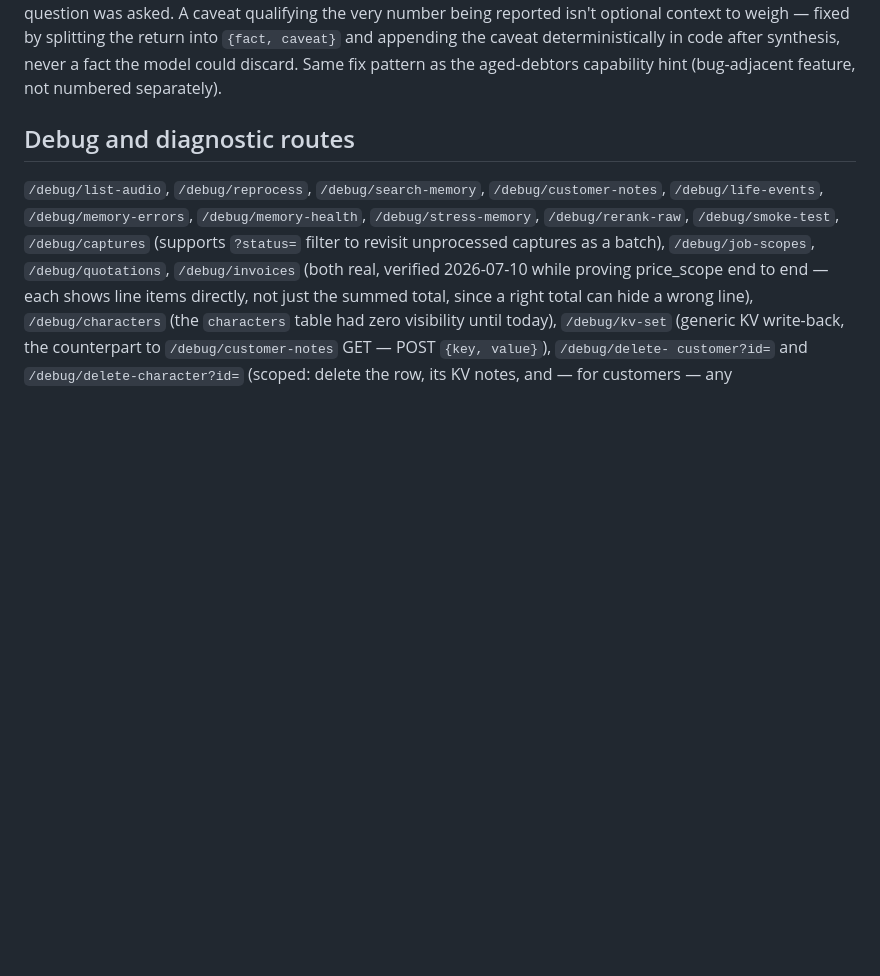
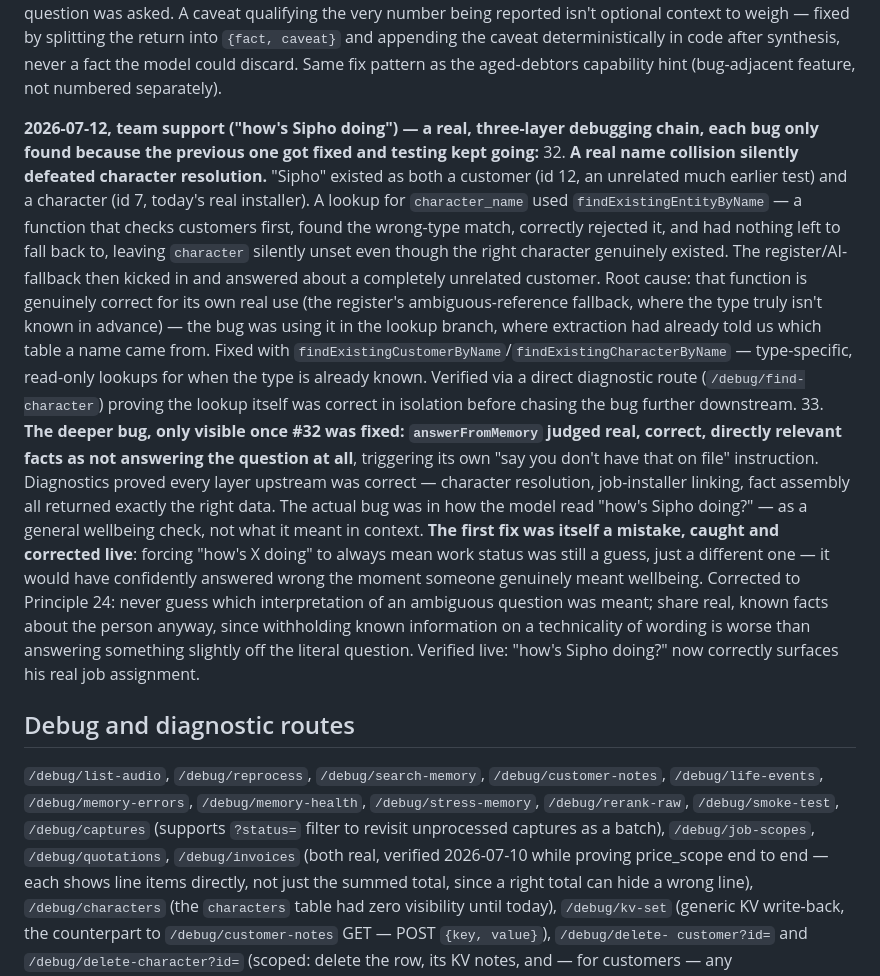
Before and after one commit to pierreduplessis6912-gif/the-office, a Markdown page: STATUS.md, the part around the change. Rendered like a GitHub page; blank space fills up the shorter version.

Commit message:
Log the full three-layer team-support debugging chain (bugs 32-33): the name-collision that defeated character resolution, and the deeper answer-synthesis bug that produced Principle 24 - including the honest record of the first fix attempt being itself a mistaken guess, corrected live before landing on the real principle.

```diff
--- a/STATUS.md
+++ b/STATUS.md
@@ -628,6 +628,46 @@ error, not curl output):**
     the caveat deterministically in code after synthesis, never a fact
     the model could discard. Same fix pattern as the aged-debtors
     capability hint (bug-adjacent feature, not numbered separately).
+
+**2026-07-12, team support ("how's Sipho doing") — a real, three-layer
+debugging chain, each bug only found because the previous one got
+fixed and testing kept going:**
+32. **A real name collision silently defeated character resolution.**
+    "Sipho" existed as both a customer (id 12, an unrelated much
+    earlier test) and a character (id 7, today's real installer). A
+    lookup for `character_name` used `findExistingEntityByName` — a
+    function that checks customers first, found the wrong-type match,
+    correctly rejected it, and had nothing left to fall back to,
+    leaving `character` silently unset even though the right character
+    genuinely existed. The register/AI-fallback then kicked in and
+    answered about a completely unrelated customer. Root cause: that
+    function is genuinely correct for its own real use (the register's
+    ambiguous-reference fallback, where the type truly isn't known in
+    advance) — the bug was using it in the lookup branch, where
+    extraction had already told us which table a name came from.
+    Fixed with `findExistingCustomerByName`/`findExistingCharacterByName`
+    — type-specific, read-only lookups for when the type is already
+    known. Verified via a direct diagnostic route
+    (`/debug/find-character`) proving the lookup itself was correct in
+    isolation before chasing the bug further downstream.
+33. **The deeper bug, only visible once #32 was fixed: `answerFromMemory`
+    judged real, correct, directly relevant facts as not answering the
+    question at all**, triggering its own "say you don't have that on
+    file" instruction. Diagnostics proved every layer upstream was
+    correct — character resolution, job-installer linking, fact
+    assembly all returned exactly the right data. The actual bug was
+    in how the model read "how's Sipho doing?" — as a general wellbeing
+    check, not what it meant in context. **The first fix was itself a
+    mistake, caught and corrected live**: forcing "how's X doing" to
+    always mean work status was still a guess, just a different one —
+    it would have confidently answered wrong the moment someone
+    genuinely meant wellbeing. Corrected to Principle 24: never guess
+    which interpretation of an ambiguous question was meant; share
+    real, known facts about the person anyway, since withholding
+    known information on a technicality of wording is worse than
+    answering something slightly off the literal question. Verified
+    live: "how's Sipho doing?" now correctly surfaces his real job
+    assignment.
 
 ## Debug and diagnostic routes
 
```
